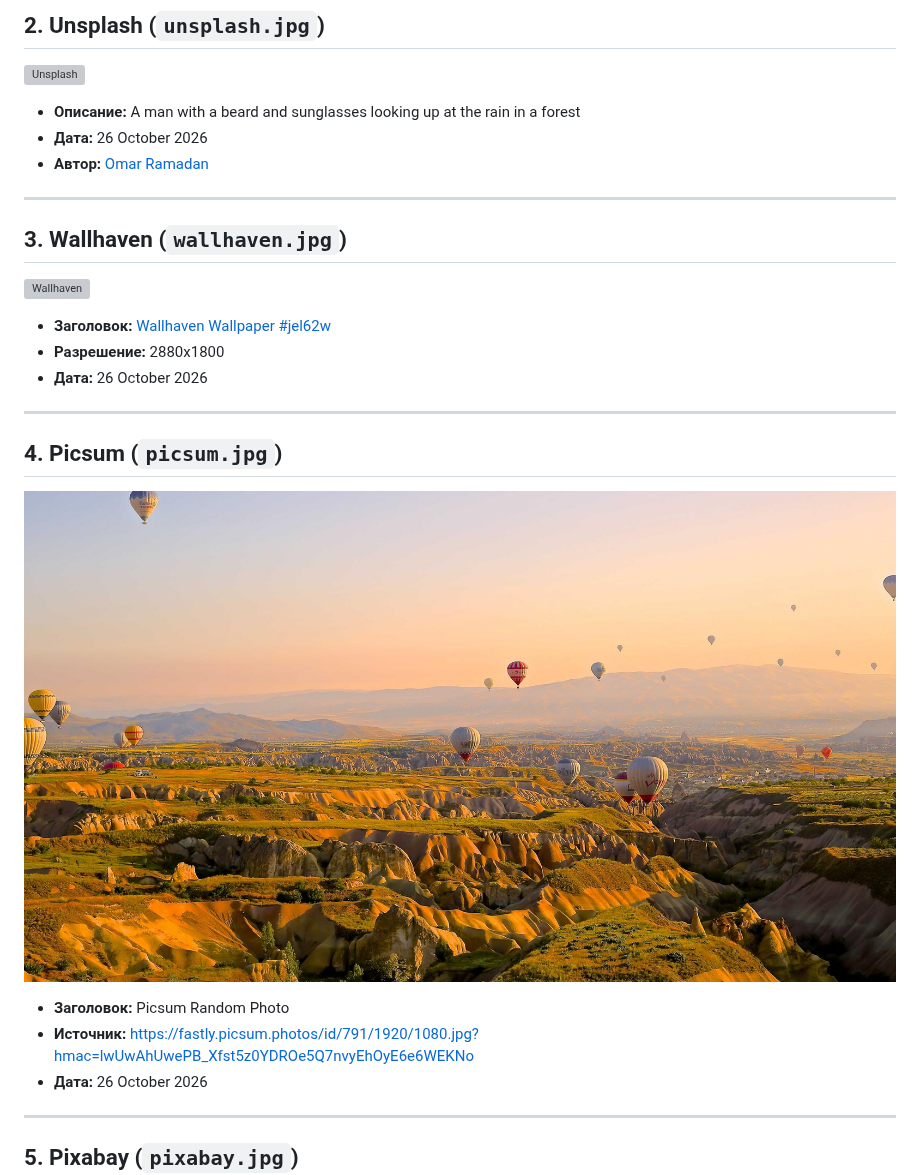
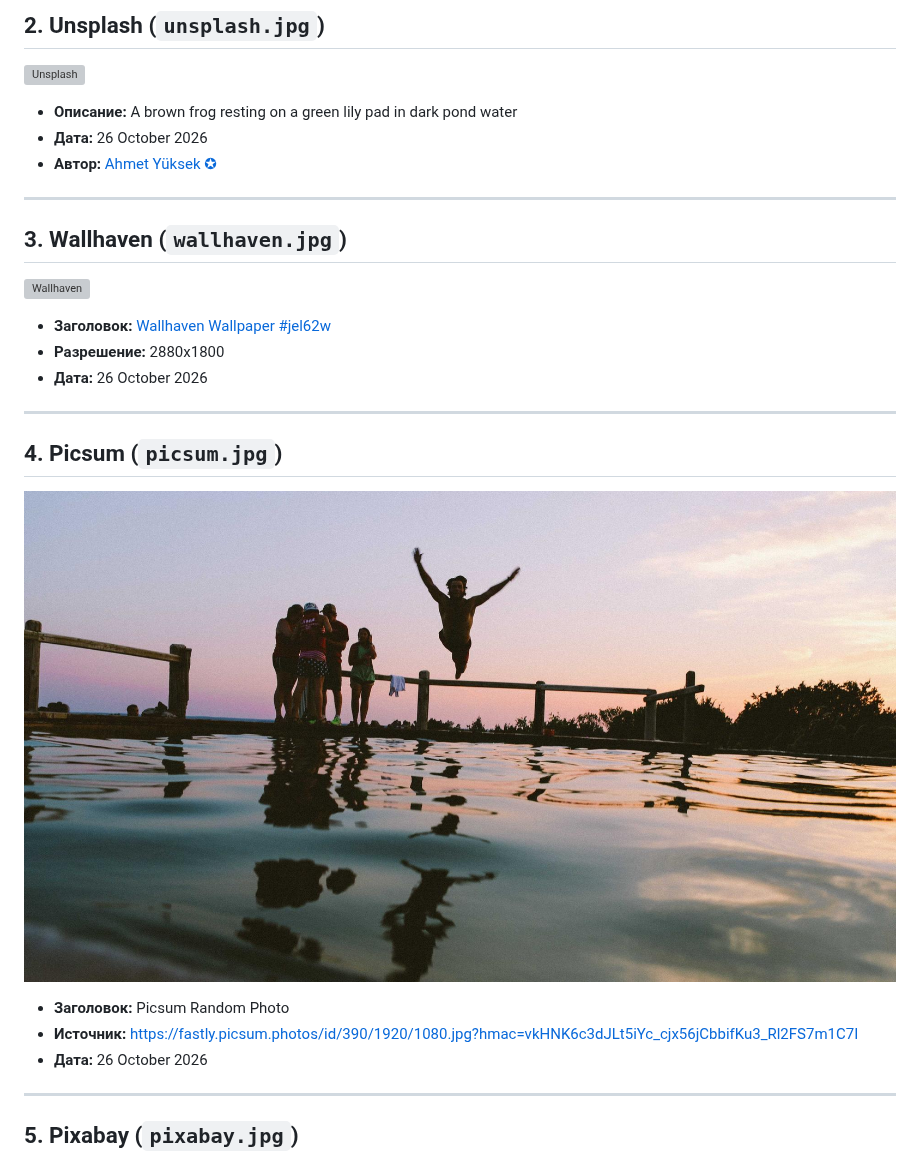
Before and after one commit to Kizorahi/imgStorage, a Markdown page: README.md, the part around the change. Rendered like a GitHub page; pictures changed too: images/picsum.jpg; grey boxes are pictures that could not be loaded.

Commit message:
update: Wallpaper for 2026-10-26

```diff
--- a/README.md
+++ b/README.md
@@ -9,9 +9,9 @@
 ---
 ## 2. Unsplash (`unsplash.jpg`)
 ![Unsplash](images/unsplash.jpg)
-* **Описание:** A man with a beard and sunglasses looking up at the rain in a forest
+* **Описание:** A brown frog resting on a green lily pad in dark pond water
 * **Дата:** 26 October 2026
-* **Автор:** [Omar Ramadan](https://unsplash.com/@omarvellous14)
+* **Автор:** [Ahmet Yüksek ✪](https://unsplash.com/@ahmetyuksek)
 
 ---
 ## 3. Wallhaven (`wallhaven.jpg`)
@@ -24,7 +24,7 @@
 ## 4. Picsum (`picsum.jpg`)
 ![Picsum](images/picsum.jpg)
 * **Заголовок:** Picsum Random Photo
-* **Источник:** [https://fastly.picsum.photos/id/791/1920/1080.jpg?hmac=lwUwAhUwePB_Xfst5z0YDROe5Q7nvyEhOyE6e6WEKNo](https://fastly.picsum.photos/id/791/1920/1080.jpg?hmac=lwUwAhUwePB_Xfst5z0YDROe5Q7nvyEhOyE6e6WEKNo)
+* **Источник:** [https://fastly.picsum.photos/id/390/1920/1080.jpg?hmac=vkHNK6c3dJLt5iYc_cjx56jCbbifKu3_Rl2FS7m1C7I](https://fastly.picsum.photos/id/390/1920/1080.jpg?hmac=vkHNK6c3dJLt5iYc_cjx56jCbbifKu3_Rl2FS7m1C7I)
 * **Дата:** 26 October 2026
 
 ---
```
Also changed, not shown: 1 other file.
